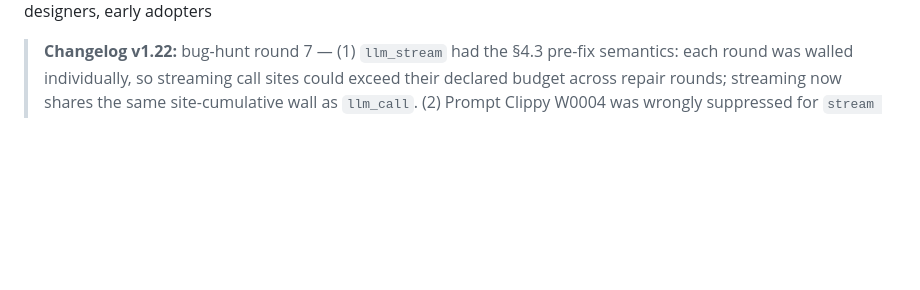
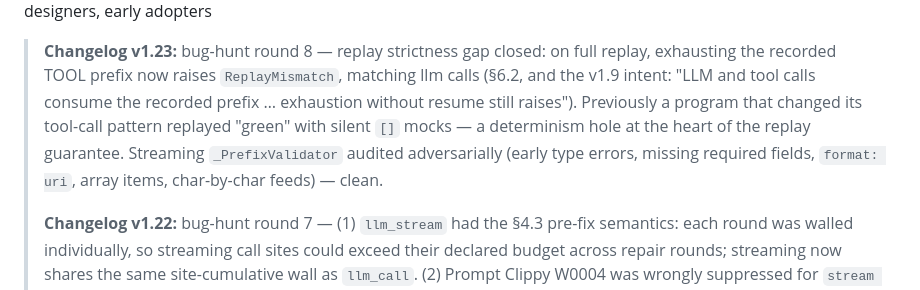
Before and after one commit to NekomyaDev/nudge, a Markdown page: docs/design.md, the part around one of its changes. Drawn GitHub-style; blank space fills up the shorter version.

Commit message:
docs: design v1.23 — bug-hunt round 8

```diff
--- a/docs/design.md
+++ b/docs/design.md
@@ -4,5 +4,7 @@
 **Audience:** compiler implementers, language designers, early adopters
 
+> **Changelog v1.23:** bug-hunt round 8 — replay strictness gap closed: on full replay, exhausting the recorded TOOL prefix now raises `ReplayMismatch`, matching llm calls (§6.2, and the v1.9 intent: "LLM and tool calls consume the recorded prefix … exhaustion without resume still raises"). Previously a program that changed its tool-call pattern replayed "green" with silent `[]` mocks — a determinism hole at the heart of the replay guarantee. Streaming `_PrefixValidator` audited adversarially (early type errors, missing required fields, `format: uri`, array items, char-by-char feeds) — clean.
+>
 > **Changelog v1.22:** bug-hunt round 7 — (1) `llm_stream` had the §4.3 pre-fix semantics: each round was walled individually, so streaming call sites could exceed their declared budget across repair rounds; streaming now shares the same site-cumulative wall as `llm_call`. (2) Prompt Clippy W0004 was wrongly suppressed for `stream let` (introduced in v1.19 on a mistaken premise): streaming shares the §4.2 repair loop — an early abort counts as a schema violation — so `stream` + `schema` without `retry … with repair` now warns like any other call.
 >
 > **Changelog v1.21:** §4.6 — the adapter gains a fifth provider: `mimo` (Xiaomi MiMo, OpenAI-compatible token plans; `mimo:mimo-v2.5-pro`, key from `MIMO_API_KEY`). Subscription-plan models price at $0 — budget walls keep working. The `provider-smoke` workflow accepts `mimo` as an input.
```
Also changed, not shown: other parts of docs/design.md (+1 -1 lines).
